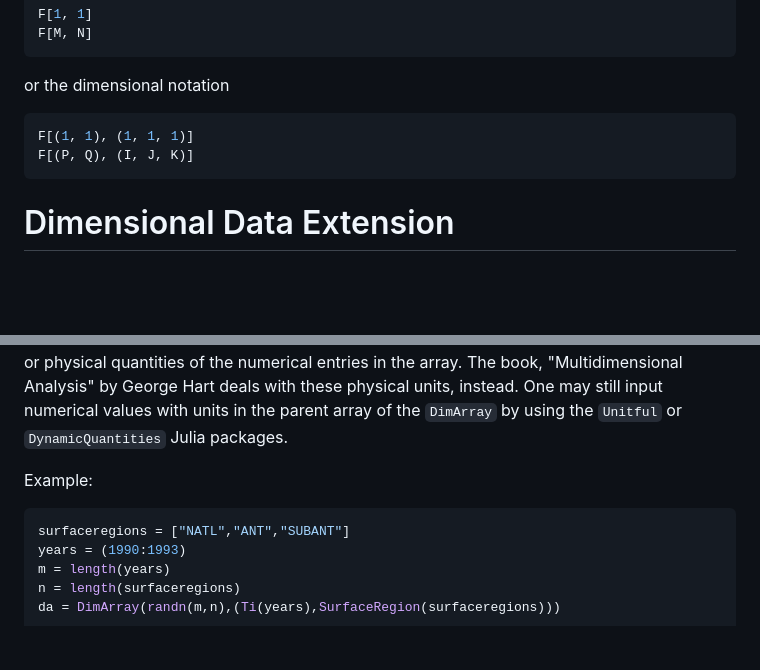
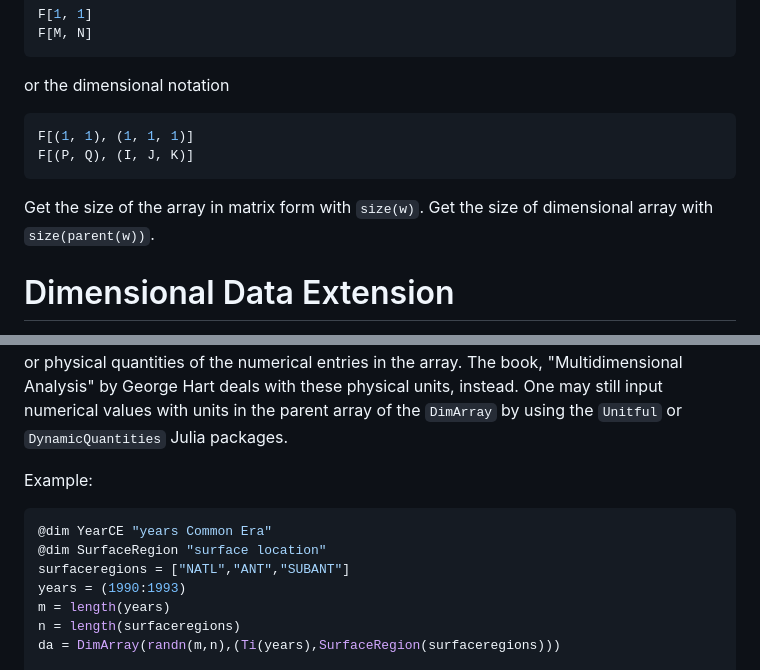
Before and after one commit to ggebbie/AlgebraicArrays.jl, a Markdown page: README.md, 2 parts joined by grey strips. Rendered like a GitHub page; blank space fills up the shorter version.

````diff
--- a/README.md
+++ b/README.md
@@ -102,6 +102,8 @@ F[(1, 1), (1, 1, 1)]
 F[(P, Q), (I, J, K)]
 ```
 
+Get the size of the array in matrix form with `size(w)`. Get the size of dimensional array with `size(parent(w))`.
+
 # Dimensional Data Extension
 
 Both the `VectorArray` and `MatrixArray` are limiting cases of the
@@ -116,6 +118,8 @@ to load bonus code in the package-extending module `AlgebraicArraysDimensionalDa
 
 Example:
 ```julia
+@dim YearCE "years Common Era"
+@dim SurfaceRegion "surface location"
 surfaceregions = ["NATL","ANT","SUBANT"]
 years = (1990:1993)
 m = length(years)
````
Also changed, not shown: other parts of README.md (+3 -3 lines).
